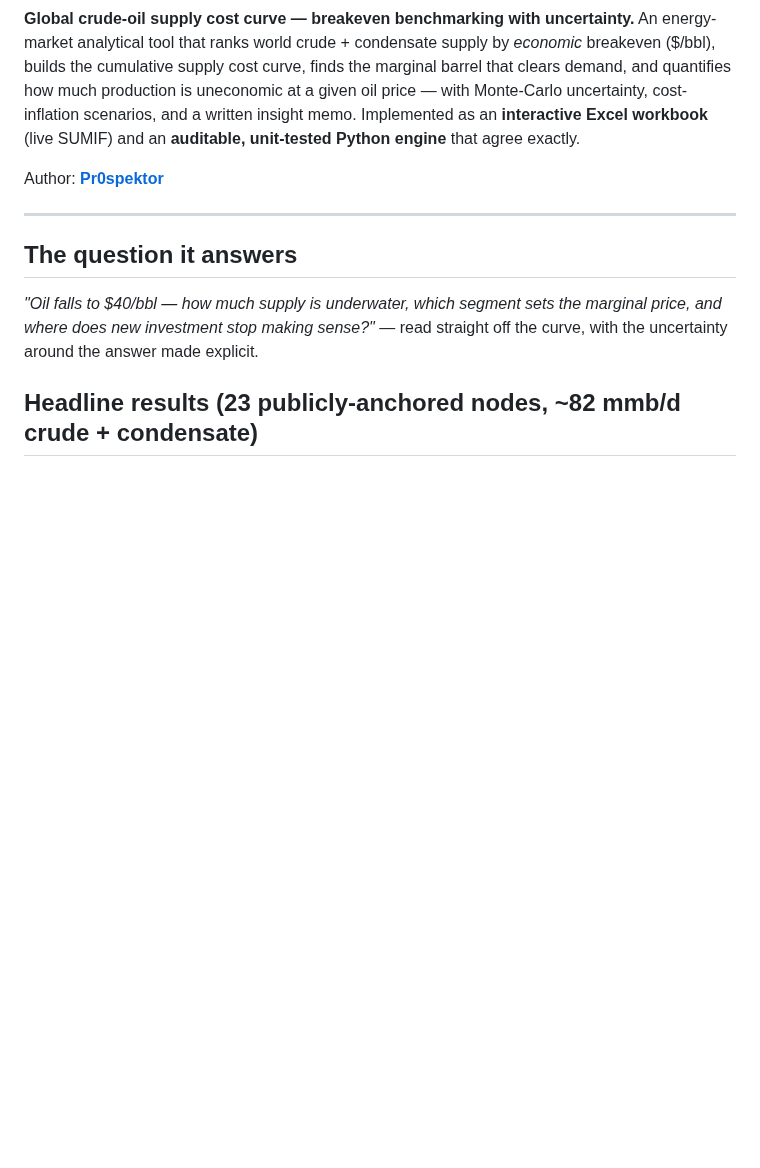
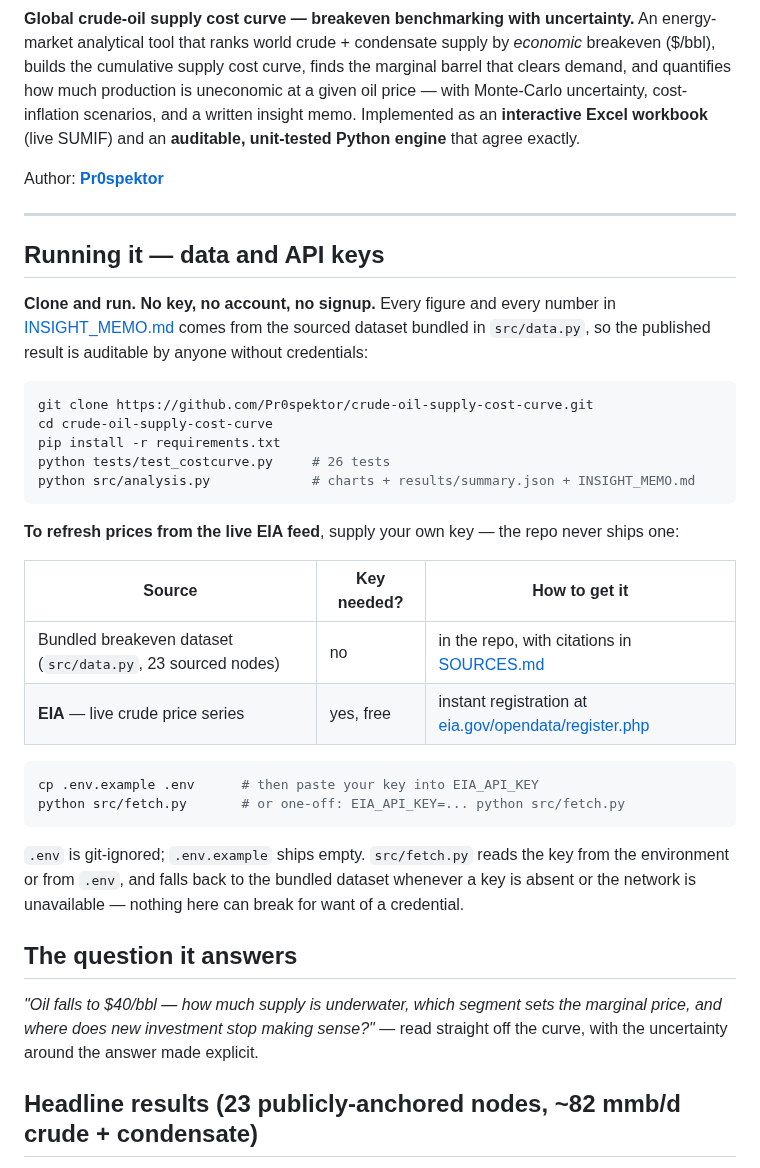
Before and after one commit to Pr0spektor/crude-oil-supply-cost-curve, a Markdown page: README.md, the part around the change. Drawn GitHub-style; blank space fills up the shorter version.

Commit message:
Document the EIA key via .env.example; strip chart metadata; rename default branch

````diff
--- a/README.md
+++ b/README.md
@@ -11,6 +11,36 @@ and an **auditable, unit-tested Python engine** that agree exactly.
 Author: **[Pr0spektor](https://github.com/Pr0spektor)**
 
 ---
+
+## Running it — data and API keys
+
+**Clone and run. No key, no account, no signup.** Every figure and every number in
+[INSIGHT_MEMO.md](INSIGHT_MEMO.md) comes from the sourced dataset bundled in `src/data.py`,
+so the published result is auditable by anyone without credentials:
+
+```bash
+git clone https://github.com/Pr0spektor/crude-oil-supply-cost-curve.git
+cd crude-oil-supply-cost-curve
+pip install -r requirements.txt
+python tests/test_costcurve.py     # 26 tests
+python src/analysis.py             # charts + results/summary.json + INSIGHT_MEMO.md
+```
+
+**To refresh prices from the live EIA feed**, supply your own key — the repo never ships one:
+
+| Source | Key needed? | How to get it |
+|---|---|---|
+| Bundled breakeven dataset (`src/data.py`, 23 sourced nodes) | no | in the repo, with citations in [SOURCES.md](SOURCES.md) |
+| **EIA** — live crude price series | yes, free | instant registration at [eia.gov/opendata/register.php](https://www.eia.gov/opendata/register.php) |
+
+```bash
+cp .env.example .env      # then paste your key into EIA_API_KEY
+python src/fetch.py       # or one-off: EIA_API_KEY=... python src/fetch.py
+```
+
+`.env` is git-ignored; `.env.example` ships empty. `src/fetch.py` reads the key from the
+environment or from `.env`, and falls back to the bundled dataset whenever a key is absent
+or the network is unavailable — nothing here can break for want of a credential.
 
 ## The question it answers
 *"Oil falls to $40/bbl — how much supply is underwater, which segment sets the
````
Also changed, not shown: results/carbon_overlay.png, results/monte_carlo.png, results/price_sensitivity.png, results/supply_cost_curve.png, 5 other files.
